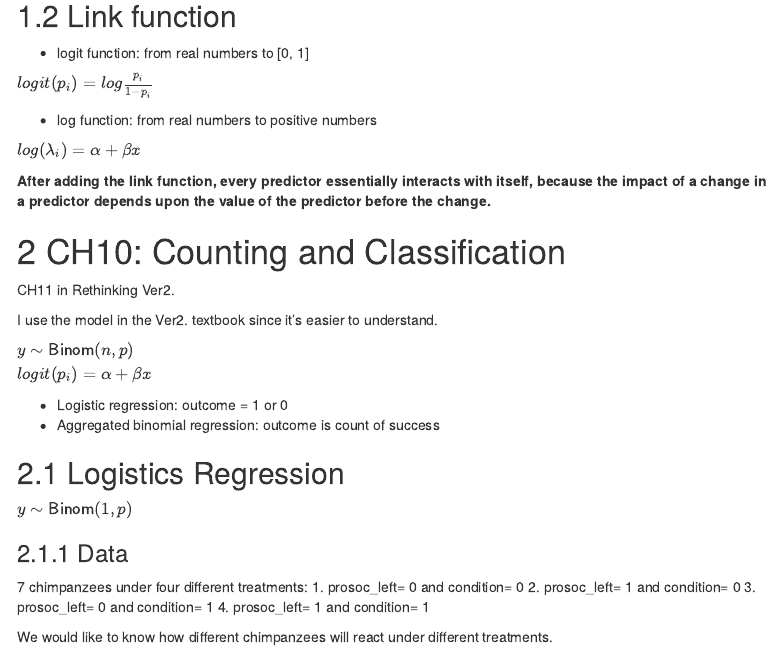
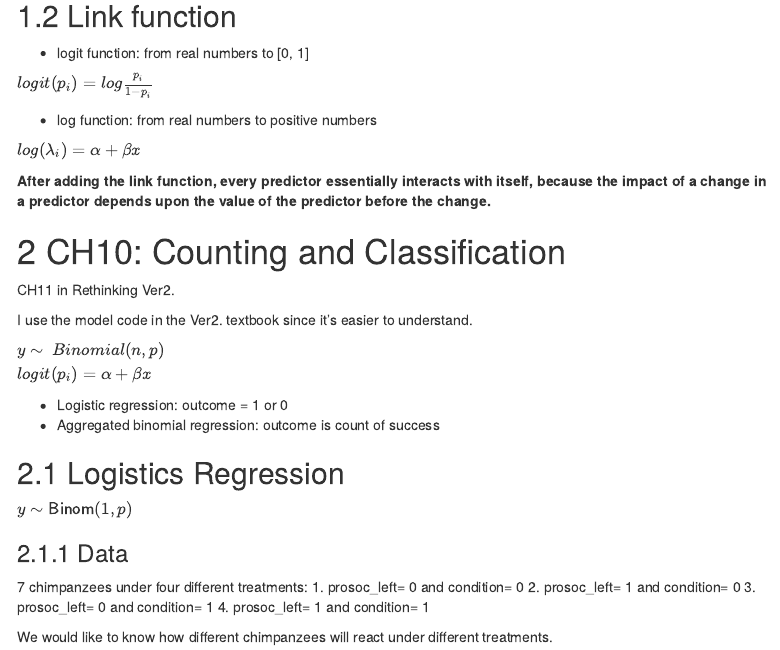
Before and after one commit to ryanbughuang/Rethinking-Tutorial, an R Markdown document (Tutorial ch9, ch10 script.Rmd): the page in a window 1100 px wide, from 1150 px down. Rendered offline with R 4.5, knitr and Pandoc, with nearby package versions; code that draws random numbers runs with fixed seeds of ours; some code elsewhere in the file could not run offline; menus at the side of the page are left out.

Commit message:
upload ch9 and ch10

```diff
--- a/Tutorial ch9, ch10 script.Rmd
+++ b/Tutorial ch9, ch10 script.Rmd
@@ -49,10 +49,10 @@ $log(\lambda_i) = \alpha + \beta x$
 
 CH11 in Rethinking Ver2.
 
-I use the model in the Ver2. textbook since it's easier to understand.
+I use the model code in the Ver2. textbook since it's easier to understand.
 
 
-$y \sim {\sf Binom}(n, p) \\ logit(p_i) = \alpha + \beta x$
+$y \sim {\ Binomial}(n, p) \\ logit(p_i) = \alpha + \beta x$
 
 * Logistic regression: outcome = 1 or 0
 * Aggregated binomial regression: outcome is count of success
```
Also changed, not shown: Tutorial ch9, ch10 script.Rmd (3 more changed lines).
